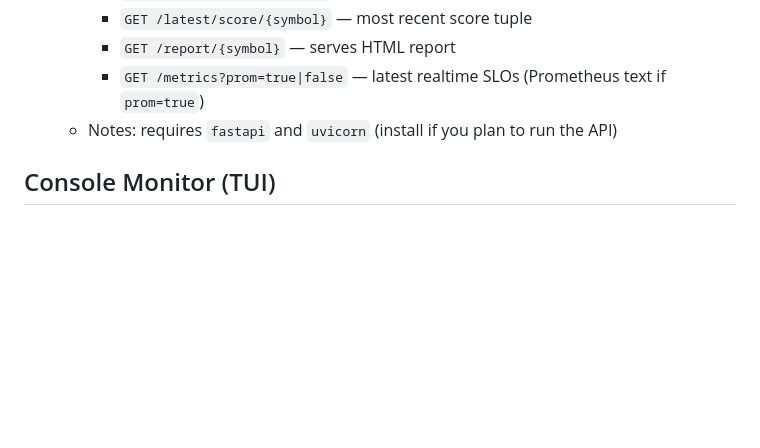
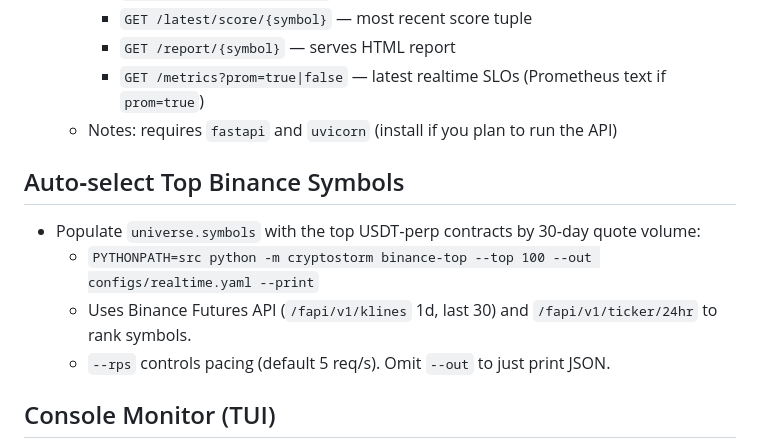
Before and after one commit to thaodo2512/scaning, a Markdown page: README.md, the part around the change. Rendered like a GitHub page; blank space fills up the shorter version.

Commit message:
docs: document binance-top utility to auto-populate universe.symbols

```diff
--- a/README.md
+++ b/README.md
@@ -162,6 +162,12 @@
     - `GET /metrics?prom=true|false` — latest realtime SLOs (Prometheus text if `prom=true`)
   - Notes: requires `fastapi` and `uvicorn` (install if you plan to run the API)
 
+## Auto‑select Top Binance Symbols
+- Populate `universe.symbols` with the top USDT‑perp contracts by 30‑day quote volume:
+  - `PYTHONPATH=src python -m cryptostorm binance-top --top 100 --out configs/realtime.yaml --print`
+  - Uses Binance Futures API (`/fapi/v1/klines` 1d, last 30) and `/fapi/v1/ticker/24hr` to rank symbols.
+  - `--rps` controls pacing (default 5 req/s). Omit `--out` to just print JSON.
+
 ## Console Monitor (TUI)
 - Text dashboard to monitor freshness and SLOs:
   - `PYTHONPATH=src python -m cryptostorm monitor configs/top.yaml --data data --features features --symbols 20 --refresh-s 2`
```
